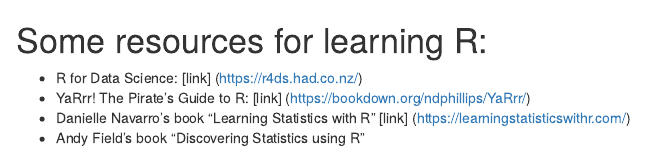
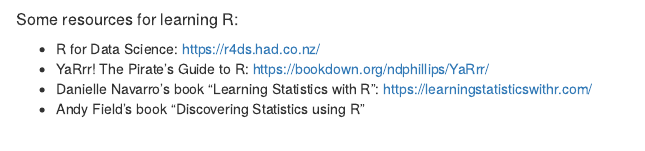
Before and after one commit to AleLautarescu/ReprodResearch2, an R Markdown document (episodes/files/DataSciCode.Rmd): the page in a window 1100 px wide, from its top. Rendered offline with R 4.5, knitr and Pandoc, with nearby package versions.

Commit message:
Update DataSciCode.Rmd

```diff
--- a/episodes/files/DataSciCode.Rmd
+++ b/episodes/files/DataSciCode.Rmd
@@ -1,7 +1,7 @@
 <!-- Got any organisation information on where to learn R or Python? Does your institute run carpentries training or data science help? Include it below. -->
 
-# Some resources for learning R:
-* R for Data Science: [link] (https://r4ds.had.co.nz/)
-* YaRrr! The Pirate's Guide to R: [link] (https://bookdown.org/ndphillips/YaRrr/)
-* Danielle Navarro's book "Learning Statistics with R" [link] (https://learningstatisticswithr.com/)
+##### Some resources for learning R:
+* R for Data Science: https://r4ds.had.co.nz/
+* YaRrr! The Pirate's Guide to R: https://bookdown.org/ndphillips/YaRrr/
+* Danielle Navarro's book "Learning Statistics with R": https://learningstatisticswithr.com/
 * Andy Field's book "Discovering Statistics using R"
```
